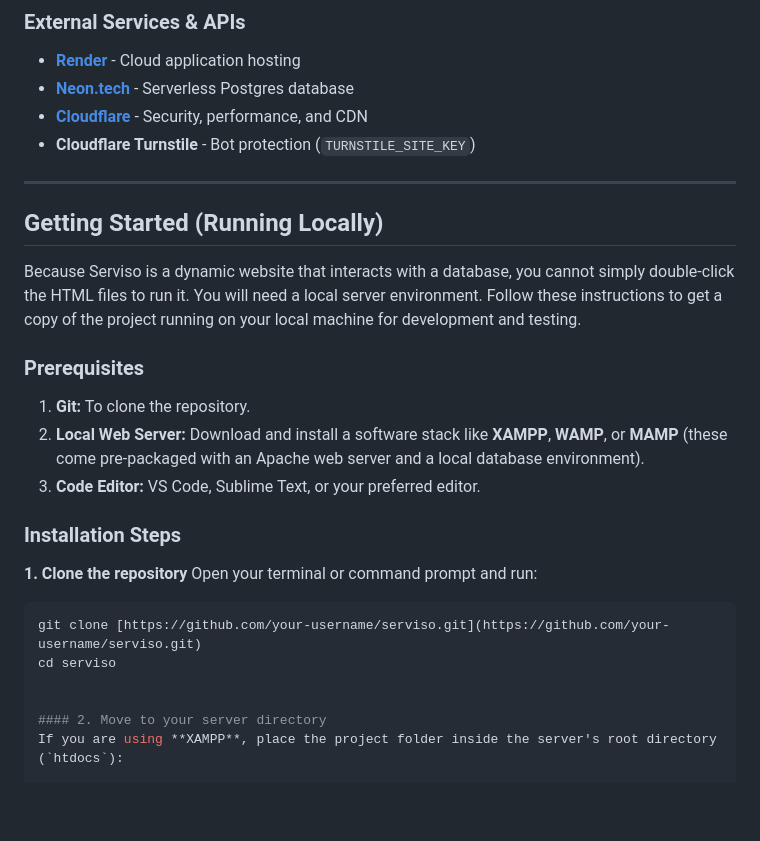
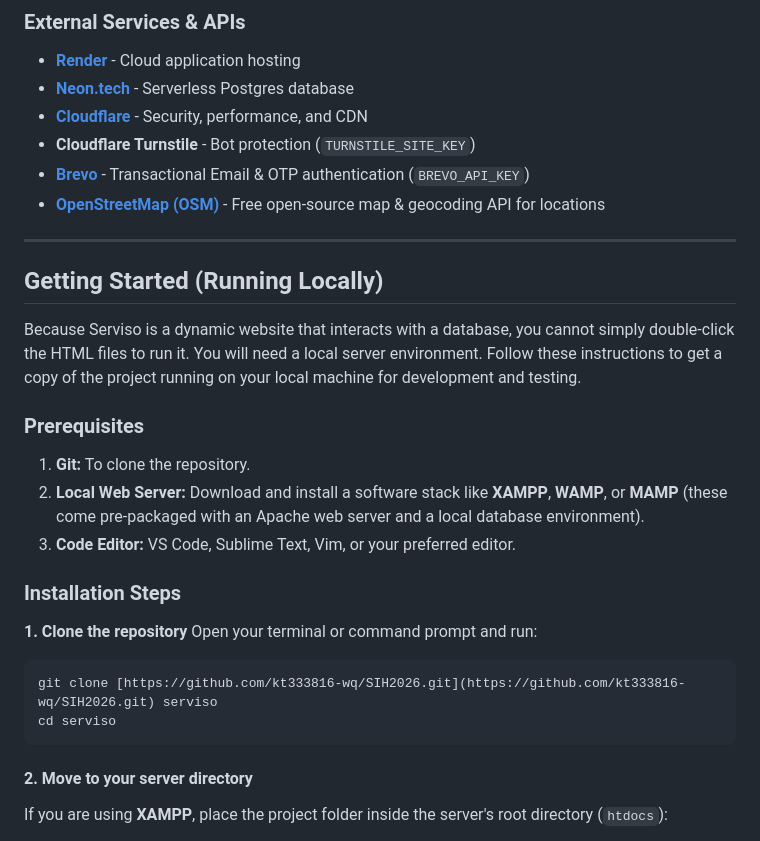
Before and after one commit to kt333816-wq/SIH2026, a Markdown page: README.md, the part around the change. Drawn GitHub-style; blank space fills up the shorter version.

````diff
--- a/README.md
+++ b/README.md
@@ -20,6 +20,8 @@ This project is built using standard web technologies to ensure a fast, reliable
 *   **[Neon.tech](https://neon.tech/)** - Serverless Postgres database
 *   **[Cloudflare](https://www.cloudflare.com/)** - Security, performance, and CDN
 *   **Cloudflare Turnstile** - Bot protection (`TURNSTILE_SITE_KEY`)
+*   **[Brevo](https://www.brevo.com/)** - Transactional Email & OTP authentication (`BREVO_API_KEY`)
+*   **[OpenStreetMap (OSM)](https://www.openstreetmap.org/)** - Free open-source map & geocoding API for locations
 
 ---
 
@@ -31,15 +33,16 @@ Because Serviso is a dynamic website that interacts with a database, you cannot
 
 1. **Git:** To clone the repository.
 2. **Local Web Server:** Download and install a software stack like **XAMPP**, **WAMP**, or **MAMP** (these come pre-packaged with an Apache web server and a local database environment).
-3. **Code Editor:** VS Code, Sublime Text, or your preferred editor.
+3. **Code Editor:** VS Code, Sublime Text, Vim, or your preferred editor.
 
 ### Installation Steps
 
 **1. Clone the repository**
 Open your terminal or command prompt and run:
 ```bash
-git clone [https://github.com/your-username/serviso.git](https://github.com/your-username/serviso.git)
+git clone [https://github.com/kt333816-wq/SIH2026.git](https://github.com/kt333816-wq/SIH2026.git) serviso
 cd serviso
+```
 
 
 #### 2. Move to your server directory
````
